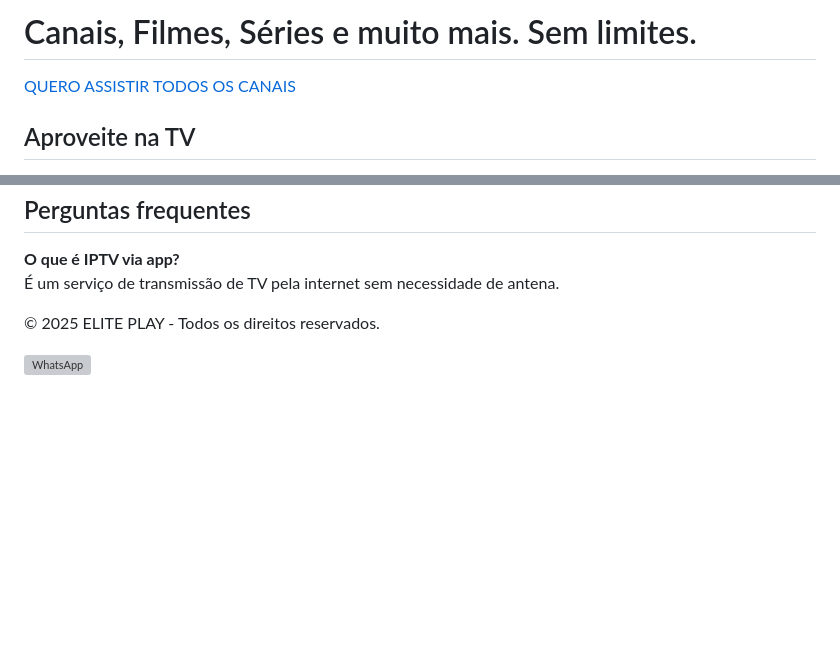
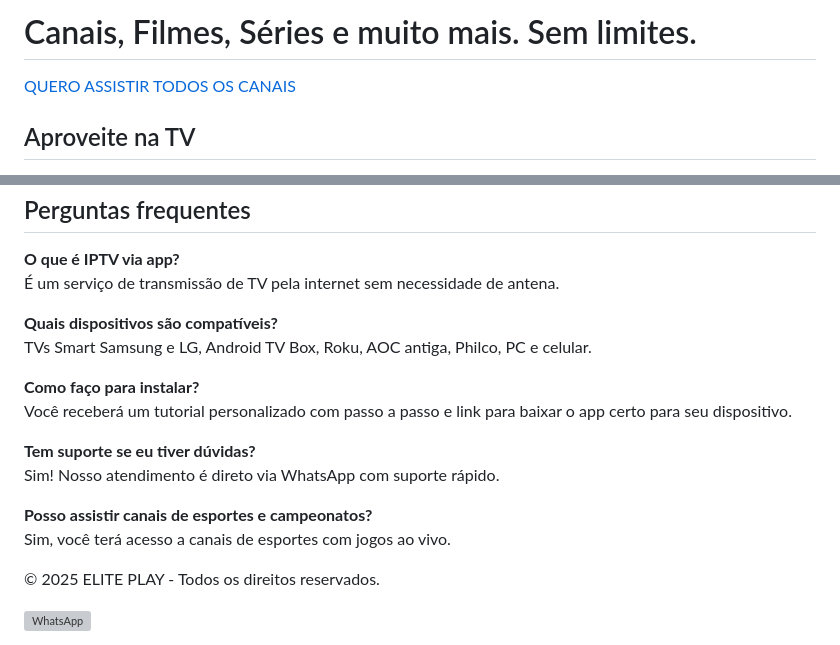
Before and after one commit to Juniordevliam/guiajunioriptv, a Markdown page: README.md, 2 parts joined by grey strips. Rendered like a GitHub page; blank space fills up the shorter version; grey boxes are pictures that could not be loaded.

```diff
--- a/README.md
+++ b/README.md
@@ -59,6 +59,7 @@
     .section img {
       max-width: 100%;
       height: auto;
+      border-radius: 10px;
     }
     .plans {
       display: flex;
@@ -166,6 +167,10 @@
   <div class="section faq">
     <h2>Perguntas frequentes</h2>
     <p><strong>O que é IPTV via app?</strong><br>É um serviço de transmissão de TV pela internet sem necessidade de antena.</p>
+    <p><strong>Quais dispositivos são compatíveis?</strong><br>TVs Smart Samsung e LG, Android TV Box, Roku, AOC antiga, Philco, PC e celular.</p>
+    <p><strong>Como faço para instalar?</strong><br>Você receberá um tutorial personalizado com passo a passo e link para baixar o app certo para seu dispositivo.</p>
+    <p><strong>Tem suporte se eu tiver dúvidas?</strong><br>Sim! Nosso atendimento é direto via WhatsApp com suporte rápido.</p>
+    <p><strong>Posso assistir canais de esportes e campeonatos?</strong><br>Sim, você terá acesso a canais de esportes com jogos ao vivo.</p>
   </div>
 
   <footer>
```
